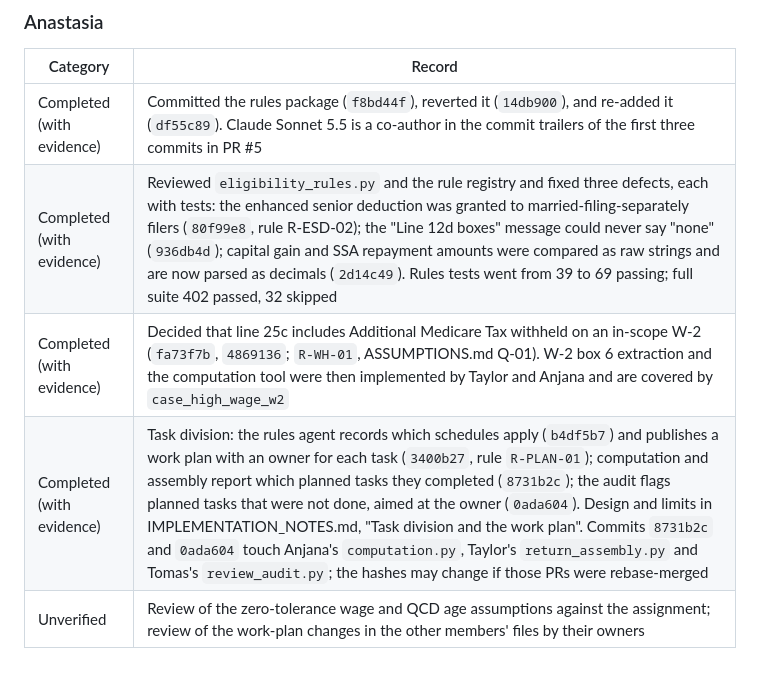
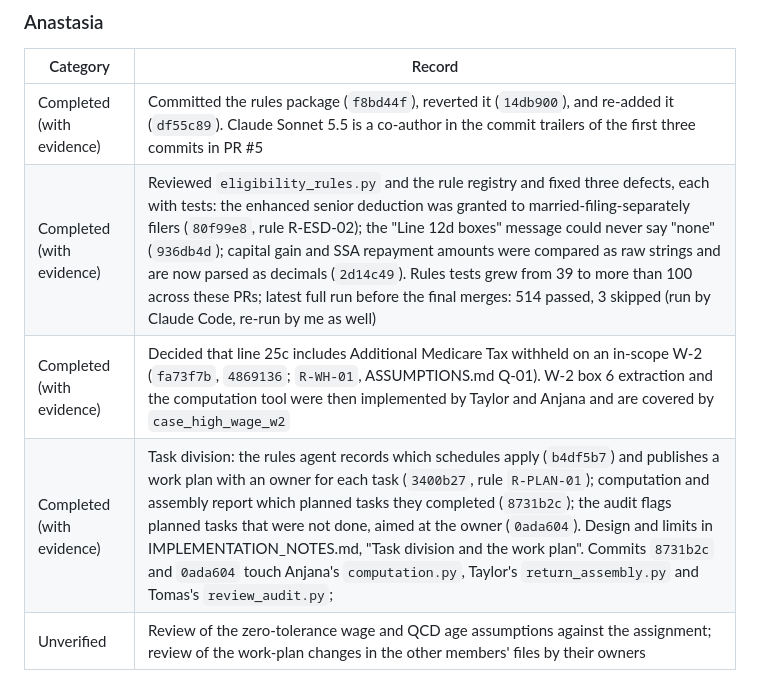
Before and after one commit to tomas-schmieder/5405-Silverfile, a Markdown page: docs/CONTRIBUTIONS.md, the part around the change. Rendered like a GitHub page.

```diff
--- a/docs/CONTRIBUTIONS.md
+++ b/docs/CONTRIBUTIONS.md
@@ -91,9 +91,9 @@ Improvements should come from an observed gap (for example, a cropped or rotated
 | Category | Record |
 |---|---|
 | Completed (with evidence) | Committed the rules package (`f8bd44f`), reverted it (`14db900`), and re-added it (`df55c89`). Claude Sonnet 5.5 is a co-author in the commit trailers of the first three commits in PR #5 |
-| Completed (with evidence) | Reviewed `eligibility_rules.py` and the rule registry and fixed three defects, each with tests: the enhanced senior deduction was granted to married-filing-separately filers (`80f99e8`, rule R-ESD-02); the "Line 12d boxes" message could never say "none" (`936db4d`); capital gain and SSA repayment amounts were compared as raw strings and are now parsed as decimals (`2d14c49`). Rules tests went from 39 to 69 passing; full suite 402 passed, 32 skipped |
+| Completed (with evidence) | Reviewed `eligibility_rules.py` and the rule registry and fixed three defects, each with tests: the enhanced senior deduction was granted to married-filing-separately filers (`80f99e8`, rule R-ESD-02); the "Line 12d boxes" message could never say "none" (`936db4d`); capital gain and SSA repayment amounts were compared as raw strings and are now parsed as decimals (`2d14c49`). Rules tests grew from 39 to more than 100 across these PRs; latest full run before the final merges: 514 passed, 3 skipped (run by Claude Code, re-run by me as well) |
 | Completed (with evidence) | Decided that line 25c includes Additional Medicare Tax withheld on an in-scope W-2 (`fa73f7b`, `4869136`; `R-WH-01`, ASSUMPTIONS.md Q-01). W-2 box 6 extraction and the computation tool were then implemented by Taylor and Anjana and are covered by `case_high_wage_w2` |
-| Completed (with evidence) | Task division: the rules agent records which schedules apply (`b4df5b7`) and publishes a work plan with an owner for each task (`3400b27`, rule `R-PLAN-01`); computation and assembly report which planned tasks they completed (`8731b2c`); the audit flags planned tasks that were not done, aimed at the owner (`0ada604`). Design and limits in IMPLEMENTATION_NOTES.md, "Task division and the work plan". Commits `8731b2c` and `0ada604` touch Anjana's `computation.py`, Taylor's `return_assembly.py` and Tomas's `review_audit.py`; the hashes may change if those PRs were rebase-merged |
+| Completed (with evidence) | Task division: the rules agent records which schedules apply (`b4df5b7`) and publishes a work plan with an owner for each task (`3400b27`, rule `R-PLAN-01`); computation and assembly report which planned tasks they completed (`8731b2c`); the audit flags planned tasks that were not done, aimed at the owner (`0ada604`). Design and limits in IMPLEMENTATION_NOTES.md, "Task division and the work plan". Commits `8731b2c` and `0ada604` touch Anjana's `computation.py`, Taylor's `return_assembly.py` and Tomas's `review_audit.py`;  |
 | Unverified | Review of the zero-tolerance wage and QCD age assumptions against the assignment; review of the work-plan changes in the other members' files by their owners |
 
 
```
